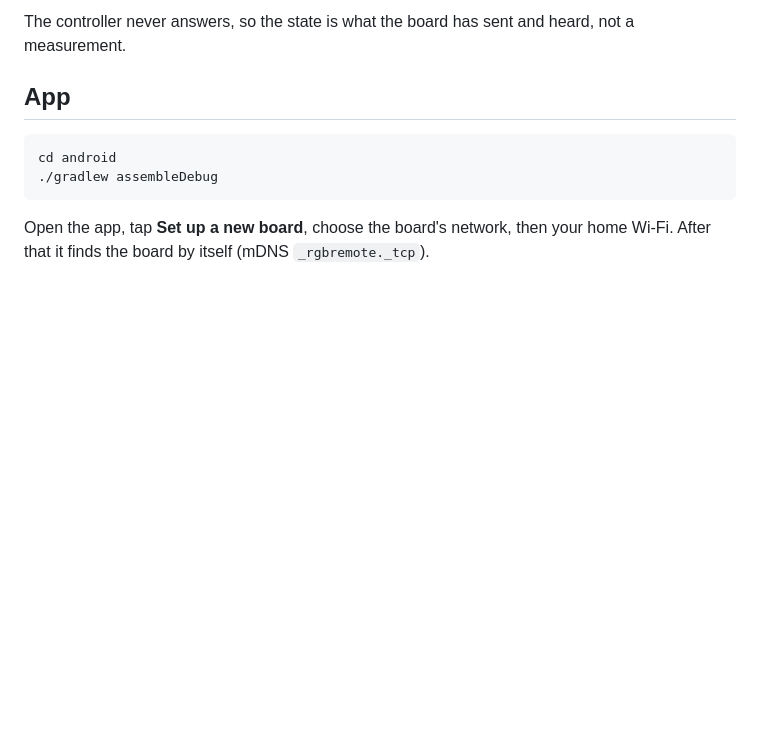
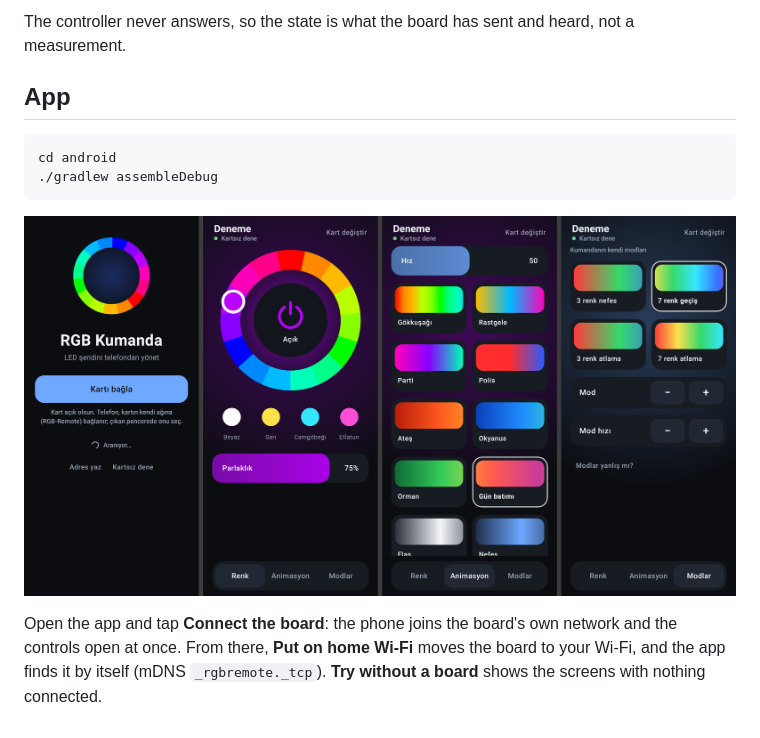
Before and after one commit to buurdaim/analog-universal-rgb-control-over-esp, a Markdown page: README.md, the part around the change. Drawn GitHub-style; pictures changed too: screens/app-1.1.png (added); blank space fills up the shorter version.

Commit message:
App 1.1: new screens, direct connection, demo
Co-Authored-By: Claude Opus 5.5 <noreply@anthropic.com>

````diff
--- a/README.md
+++ b/README.md
@@ -113,4 +113,6 @@ cd android
 ./gradlew assembleDebug
 ```
 
-Open the app, tap **Set up a new board**, choose the board's network, then your home Wi-Fi. After that it finds the board by itself (mDNS `_rgbremote._tcp`).
+![The app's screens](screens/app-1.1.png)
+
+Open the app and tap **Connect the board**: the phone joins the board's own network and the controls open at once. From there, **Put on home Wi-Fi** moves the board to your Wi-Fi, and the app finds it by itself (mDNS `_rgbremote._tcp`). **Try without a board** shows the screens with nothing connected.
````
Also changed, not shown: 6 other files.
